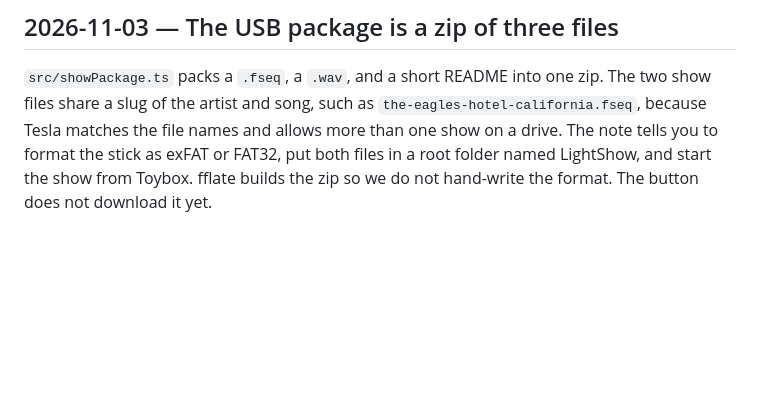
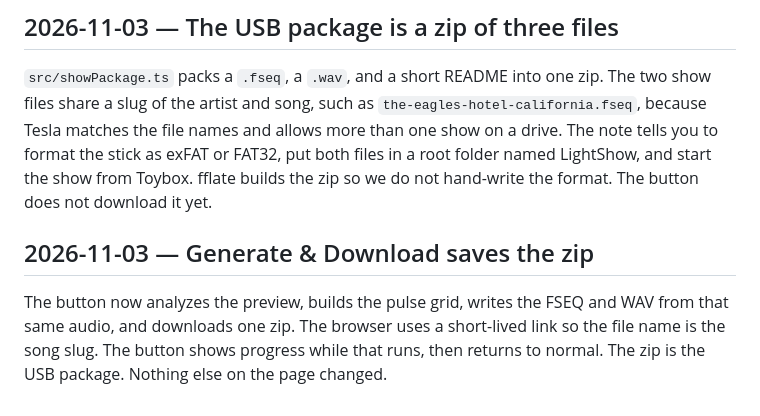
Before and after one commit to jagreschler/afterlight, a Markdown page: docs/decisions.md, the part around the change. Rendered like a GitHub page; blank space fills up the shorter version.

Commit message:
Record that Generate & Download saves the show zip.
Co-authored-by: Jason Greschler <jagreschler@users.noreply.github.com>

```diff
--- a/docs/decisions.md
+++ b/docs/decisions.md
@@ -63,3 +63,7 @@ Clicking Generate & Download analyzes the 30-second preview, then builds the pul
 ## 2026-11-03 — The USB package is a zip of three files
 
 `src/showPackage.ts` packs a `.fseq`, a `.wav`, and a short README into one zip. The two show files share a slug of the artist and song, such as `the-eagles-hotel-california.fseq`, because Tesla matches the file names and allows more than one show on a drive. The note tells you to format the stick as exFAT or FAT32, put both files in a root folder named LightShow, and start the show from Toybox. fflate builds the zip so we do not hand-write the format. The button does not download it yet.
+
+## 2026-11-03 — Generate & Download saves the zip
+
+The button now analyzes the preview, builds the pulse grid, writes the FSEQ and WAV from that same audio, and downloads one zip. The browser uses a short-lived link so the file name is the song slug. The button shows progress while that runs, then returns to normal. The zip is the USB package. Nothing else on the page changed.
```
